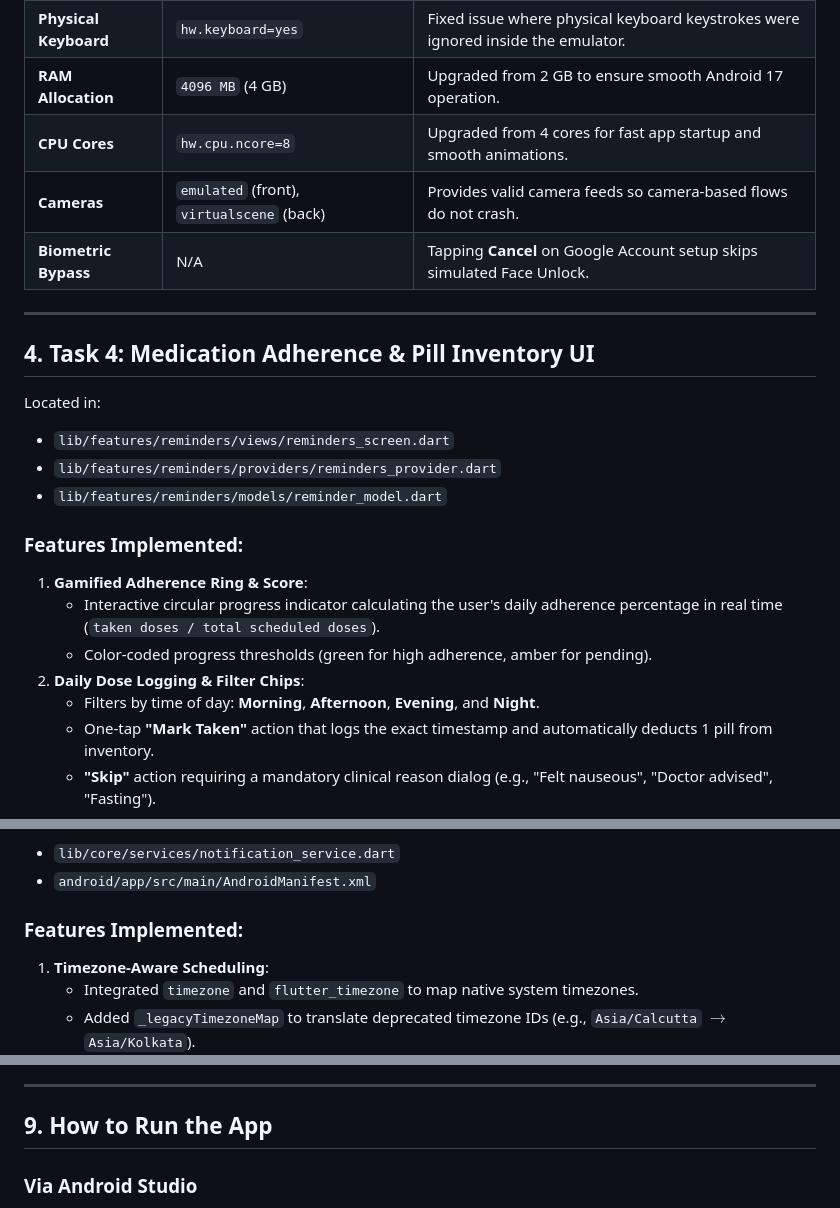
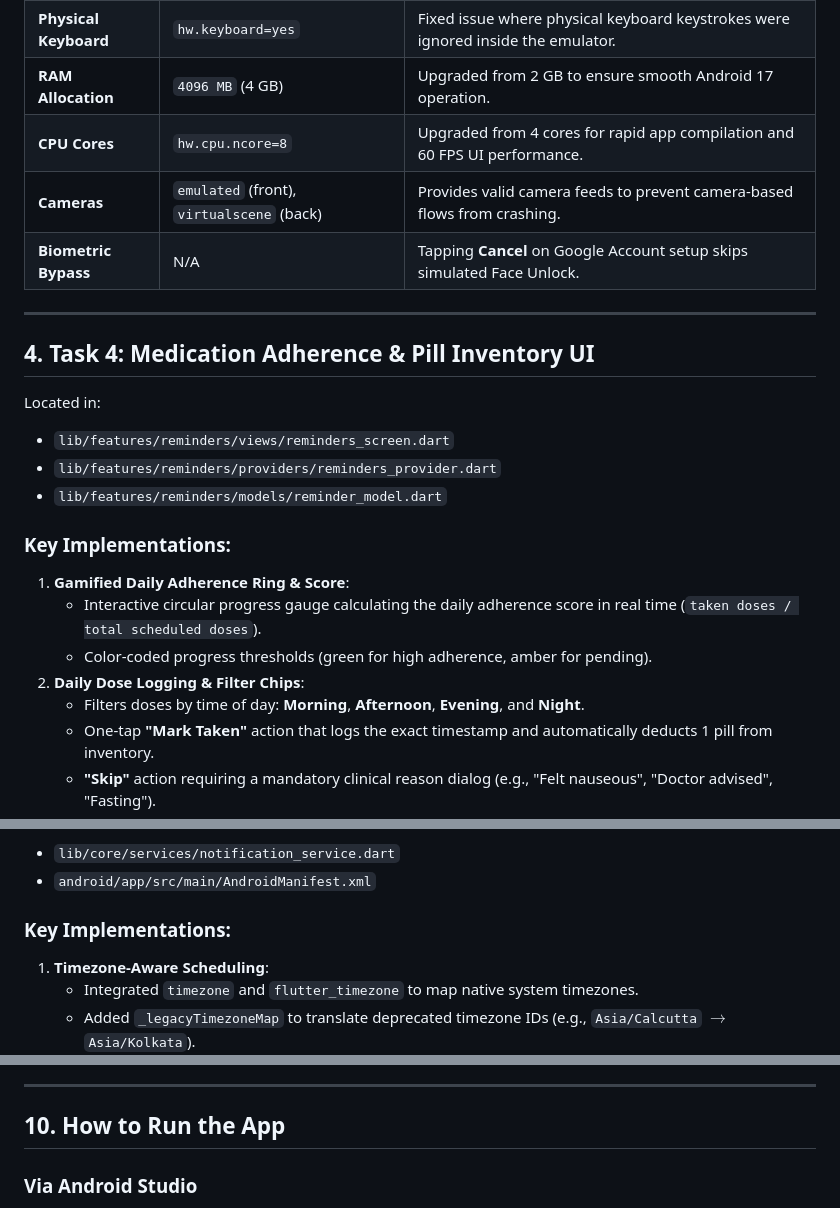
Before and after one commit to vistacortexadmin-blip/new-app-changes, a Markdown page: README.md, 3 parts joined by grey strips. GitHub-like rendering.

```diff
--- a/README.md
+++ b/README.md
@@ -52,7 +60,7 @@ Configured the custom `Pixel_9` Android Virtual Device (`C:\Users\ASUS\.android\
 | **Physical Keyboard** | `hw.keyboard=yes` | Fixed issue where physical keyboard keystrokes were ignored inside the emulator. |
 | **RAM Allocation** | `4096 MB` (4 GB) | Upgraded from 2 GB to ensure smooth Android 17 operation. |
-| **CPU Cores** | `hw.cpu.ncore=8` | Upgraded from 4 cores for fast app startup and smooth animations. |
-| **Cameras** | `emulated` (front), `virtualscene` (back) | Provides valid camera feeds so camera-based flows do not crash. |
+| **CPU Cores** | `hw.cpu.ncore=8` | Upgraded from 4 cores for rapid app compilation and 60 FPS UI performance. |
+| **Cameras** | `emulated` (front), `virtualscene` (back) | Provides valid camera feeds to prevent camera-based flows from crashing. |
 | **Biometric Bypass** | N/A | Tapping **Cancel** on Google Account setup skips simulated Face Unlock. |
 
 ---
@@ -64,12 +72,12 @@ Located in:
 * `lib/features/reminders/providers/reminders_provider.dart`
 * `lib/features/reminders/models/reminder_model.dart`
 
-### Features Implemented:
-1. **Gamified Adherence Ring & Score**:
-   * Interactive circular progress indicator calculating the user's daily adherence percentage in real time (`taken doses / total scheduled doses`).
+### Key Implementations:
+1. **Gamified Daily Adherence Ring & Score**:
+   * Interactive circular progress gauge calculating the daily adherence score in real time (`taken doses / total scheduled doses`).
    * Color-coded progress thresholds (green for high adherence, amber for pending).
 2. **Daily Dose Logging & Filter Chips**:
-   * Filters by time of day: **Morning**, **Afternoon**, **Evening**, and **Night**.
+   * Filters doses by time of day: **Morning**, **Afternoon**, **Evening**, and **Night**.
    * One-tap **"Mark Taken"** action that logs the exact timestamp and automatically deducts 1 pill from inventory.
    * **"Skip"** action requiring a mandatory clinical reason dialog (e.g., "Felt nauseous", "Doctor advised", "Fasting").
 3. **Multi-Dose Medication Creation**:
@@ -95,7 +103,7 @@ Located in:
 * `lib/core/services/notification_service.dart`
 * `android/app/src/main/AndroidManifest.xml`
 
-### Features Implemented:
+### Key Implementations:
 1. **Timezone-Aware Scheduling**:
    * Integrated `timezone` and `flutter_timezone` to map native system timezones.
    * Added `_legacyTimezoneMap` to translate deprecated timezone IDs (e.g., `Asia/Calcutta` $\rightarrow$ `Asia/Kolkata`).
@@ -206,7 +240,7 @@ When a phone is locked or the screen is turned off (sleeping), standard notifica
 
 ---
 
-## 9. How to Run the App
+## 10. How to Run the App
 
 ### Via Android Studio
 1. Open the project folder in Android Studio.
```
Also changed, not shown: other parts of README.md (+53 -19 lines).
